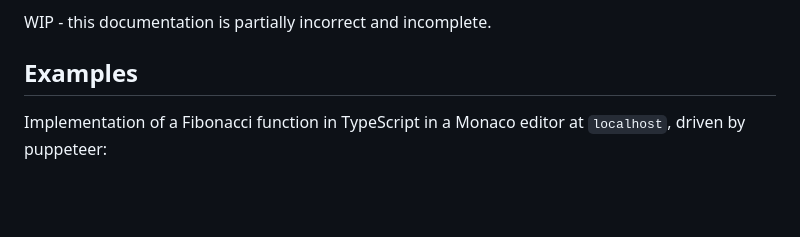
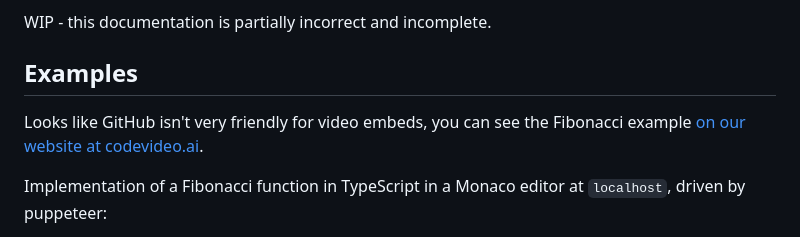
Before and after one commit to codevideo/codevideo-backend-engine, a Markdown page: README.md, the part around the change. Drawn GitHub-style; blank space fills up the shorter version.

Commit message:
add at least ONE working link of the example videos

```diff
--- a/README.md
+++ b/README.md
@@ -5,6 +5,8 @@ Create shockingly realistic automated software videos!
 WIP - this documentation is partially incorrect and incomplete.
 
 ## Examples
+
+Looks like GitHub isn't very friendly for video embeds, you can see the Fibonacci example [on our website at codevideo.ai](https://codevideo.io/ai).
 
 Implementation of a Fibonacci function in TypeScript in a Monaco editor at `localhost`, driven by puppeteer:
 
```
